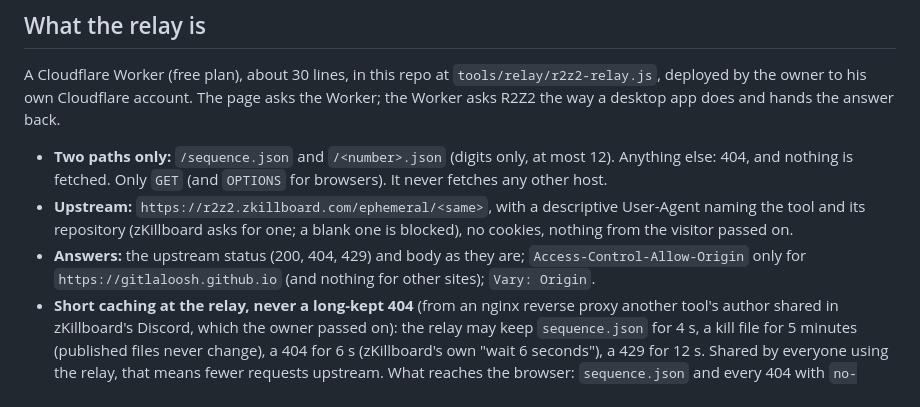
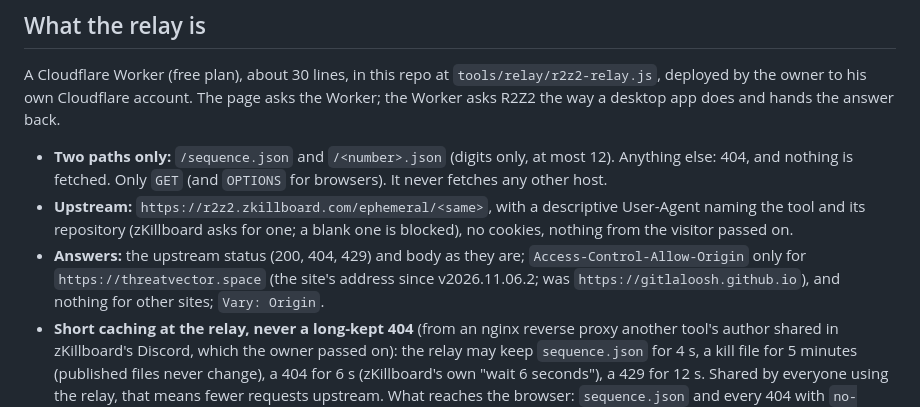
Before and after one commit to gitLaloosh/dscan-tool, a Markdown page: roadmap/r2z2-relay-plan.md, the part around the change. Rendered like a GitHub page.

Commit message:
page unchanged: the relay plan's allowed origin is threatvector.space (#10)
No change to the page, to what it keeps in browsers, or under
`.github/workflows/`.

- `roadmap/r2z2-relay-plan.md`: the relay's
`Access-Control-Allow-Origin` is now `https://threatvector.space` (was
`https://gitlaloosh.github.io`). This is the one item from section 7 of
the move plan that lives in the repository.
- The other mentions of the old address stay on purpose: the extension's
old-default mapping, and records of what was true then.
- Fast lints 0 failed; check_pii 0 problems.

Page size: unchanged (749,323 bytes gzipped).

---
_Generated by [Claude
Code](https://claude.ai/code/session_016gXNfPhcsZtwPtiUZ8manV)_

Co-authored-by: Claude <noreply@anthropic.com>

```diff
--- a/roadmap/r2z2-relay-plan.md
+++ b/roadmap/r2z2-relay-plan.md
@@ -51,7 +51,7 @@ back.
   fetched. Only `GET` (and `OPTIONS` for browsers). It never fetches any other host.
 - **Upstream:** `https://r2z2.zkillboard.com/ephemeral/<same>`, with a descriptive User-Agent naming the tool and its
   repository (zKillboard asks for one; a blank one is blocked), no cookies, nothing from the visitor passed on.
-- **Answers:** the upstream status (200, 404, 429) and body as they are; `Access-Control-Allow-Origin` only for `https://gitlaloosh.github.io` (and nothing for other sites);
+- **Answers:** the upstream status (200, 404, 429) and body as they are; `Access-Control-Allow-Origin` only for `https://threatvector.space` (the site's address since v2026.11.06.2; was `https://gitlaloosh.github.io`), and nothing for other sites;
   `Vary: Origin`.
 - **Short caching at the relay, never a long-kept 404** (from an nginx reverse proxy another tool's author shared in
   zKillboard's Discord, which the owner passed on): the relay may keep `sequence.json` for 4 s, a kill file for 5 minutes
```
